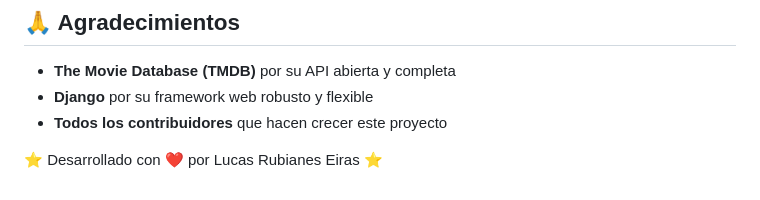
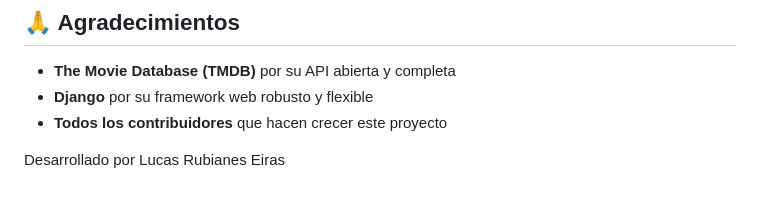
Before and after one commit to LucasRubianes/TFC, a Markdown page: README.md, the part around the change. GitHub-like rendering.

```diff
--- a/README.md
+++ b/README.md
@@ -144,4 +144,4 @@ Consulta el archivo LICENSE para más detalles.
 - **Django** por su framework web robusto y flexible
 - **Todos los contribuidores** que hacen crecer este proyecto
 
-⭐ Desarrollado con ❤️ por Lucas Rubianes Eiras ⭐
+Desarrollado por Lucas Rubianes Eiras
```
